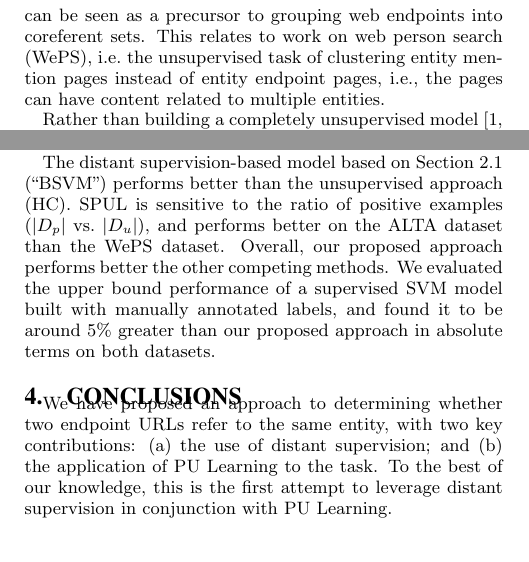
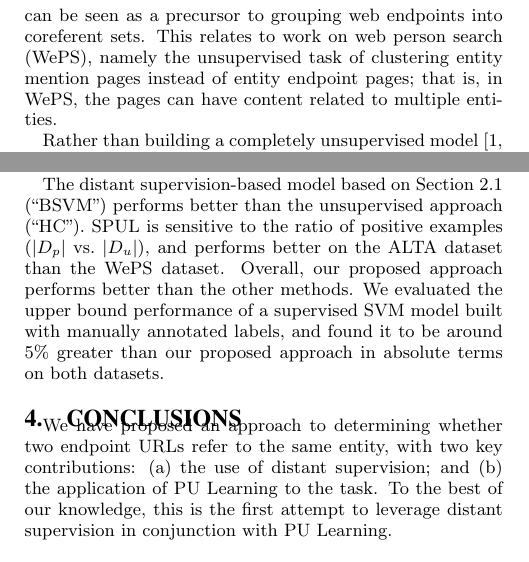
Before and after one commit to shivashankarrs/WWW2017, a LaTeX paper (WWW2017.tex): two parts of the columns of pages 1 and 2 of 2, joined at a grey line, cut so that both start at the same text. Compiled offline with pdfLaTeX.

Commit message:
Minor edits

```diff
--- a/WWW2017.tex
+++ b/WWW2017.tex
@@ -75,7 +75,7 @@ http://dx.doi.org/10.1145/3038912.3038914 \\
 %resolves textual mentions to the correct node in a knowledge base (KB). Linking
 %For example, the URL \url{en.wikipedia.org/wiki/Barack_Obama} may be used in reference to former US president Barack Obama. Inlinks to this page are unlikely to refer to some other entity, so we consider this a disambiguating endpoint.
 
-Entity endpoints are URLs which reliably disambiguate named entity mentions on the web \cite{chisholm2016akbc}. A target entity can be a person, organisation, location, event or concept. Entity linking systems typically rely on semantic resources such as Wikipedia or DBPedia as end-points. Though they provide rich context for entities, such sources do not have high coverage for many domains. In addition to traditional sources, fortunately many other end-points exist for an entity on the web: for instance,  social networks (e.g.\ \url{facebook.com/*}), news aggregation endpoints (e.g.\ \url{nytimes.com/topic/person/*}) and organisation directories (e.g.\ \url{www.gtlaw.com/People/*}) are largely untapped  sources of valuable entity information. Each source can be treated as a knowledge base (KB) containing entity-related unstructured data (webpages) identified by URL end-points.\footnote{``URL'' henceforth is used to refer to URL end-points.} Building on automatic approaches for discovering web KBs \cite{chisholm2016akbc}, we focus on the downstream challenge of end-point reconciliation across KBs. Specifically, similar to the ALTA 2016 shared task,\footnote{\url{http://alta.asn.au/events/sharedtask2016/}} given two candidate endpoint URLs, our task is to determine whether they refer to the same underlying entity. This can be seen as a precursor to grouping web endpoints into coreferent sets. This relates to work on web person search (WePS), i.e.\ the unsupervised task of clustering entity mention pages instead of entity endpoint pages, i.e., the pages can have content related to multiple entities.
+Entity endpoints are URLs which reliably disambiguate named entity mentions on the web \cite{chisholm2016akbc}. A target entity can be a person, organisation, location, event or concept. Entity linking systems typically rely on semantic resources such as Wikipedia or DBPedia as end-points. Though they provide rich context for entities, such sources do not have high coverage for many domains. In addition to traditional sources, fortunately many other end-points exist for an entity on the web: for instance,  social networks (e.g.\ \url{facebook.com/*}), news aggregation endpoints (e.g.\ \url{nytimes.com/topic/person/*}) and organisation directories (e.g.\ \url{www.gtlaw.com/People/*}) are largely untapped  sources of valuable entity information. Each source can be treated as a knowledge base (KB) containing entity-related unstructured data (webpages) identified by URL end-points.\footnote{``URL'' henceforth is used to refer to URL end-points.} Building on automatic approaches for discovering web KBs \cite{chisholm2016akbc}, we focus on the downstream challenge of end-point reconciliation across KBs. Specifically, similar to the ALTA 2016 shared task,\footnote{\url{http://alta.asn.au/events/sharedtask2016/}} given two candidate endpoint URLs, our task is to determine whether they refer to the same underlying entity. This can be seen as a precursor to grouping web endpoints into coreferent sets. This relates to work on web person search (WePS), namely the unsupervised task of clustering entity mention pages instead of entity endpoint pages; that is, in WePS, the pages can have content related to multiple entities.
 %, where the overall goal is also to cluster web pages
 %Similar to ALTA 2016 shared task\footnote{http://alta.asn.au/events/sharedtask2016/description.html}, we address the problem of Cross-KB coreference resolution.
 
@@ -197,7 +197,7 @@ Using distant supervision (\secref{sec:querying}) we got around 10\% of positive
 %We compute average F-measure on test-set (Table 1) to compare the proposed setup with baseline approaches.
 Hyperparameters for the SVM ($C$) and biased-SVM ($C$ and class weights) were tuned using cross-validation. For our proposed method (``DP-SVM''), as described in \secref[s]{sec:querying} and \ref{sec:labelling}, we provide average scores across runs with $N$=5 for constructing random positive sets $S_{p}$. We present the micro-averaged F-score across five runs for the test set of the two datasets in \tabref{tab:results}.
 
-The distant supervision-based model based on \secref{sec:querying} (``BSVM'') performs better than the unsupervised approach (HC). SPUL is sensitive to the ratio of positive examples ($|D_{p}|$ vs.\ $|D_{u}|$), and performs better on the ALTA dataset than the WePS dataset. Overall, our proposed approach performs better the other competing methods. We evaluated the upper bound performance of a supervised SVM model built with manually annotated labels, and found it to be around 5\% greater than our proposed approach in absolute terms on both datasets.
+The distant supervision-based model based on \secref{sec:querying} (``BSVM'') performs better than the unsupervised approach (``HC''). SPUL is sensitive to the ratio of positive examples ($|D_{p}|$ vs.\ $|D_{u}|$), and performs better on the ALTA dataset than the WePS dataset. Overall, our proposed approach performs better than the other methods. We evaluated the upper bound performance of a supervised SVM model built with manually annotated labels, and found it to be around 5\% greater than our proposed approach in absolute terms on both datasets.
 
 %Since WePS dataset has rich features from webpage content, the performance improvement on it is higher using the proposed approach and Spy-SVM. ALTA has many URLs from social sources such as Twitter, which may not always have rich text features.
 
```
Also changed, not shown: WWW2017.pdf, WWW2017.tex (7 more changed lines), 2 other files.
